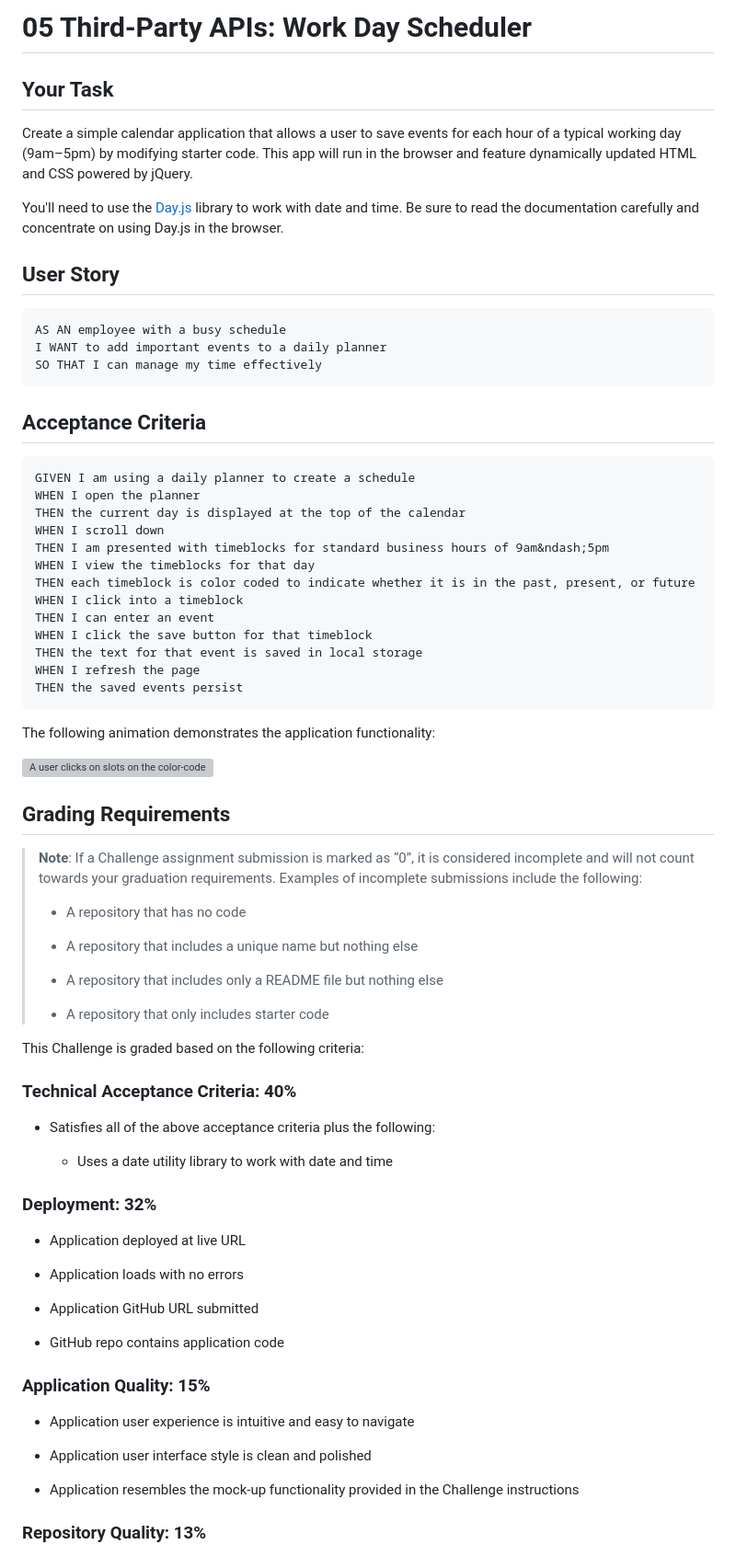
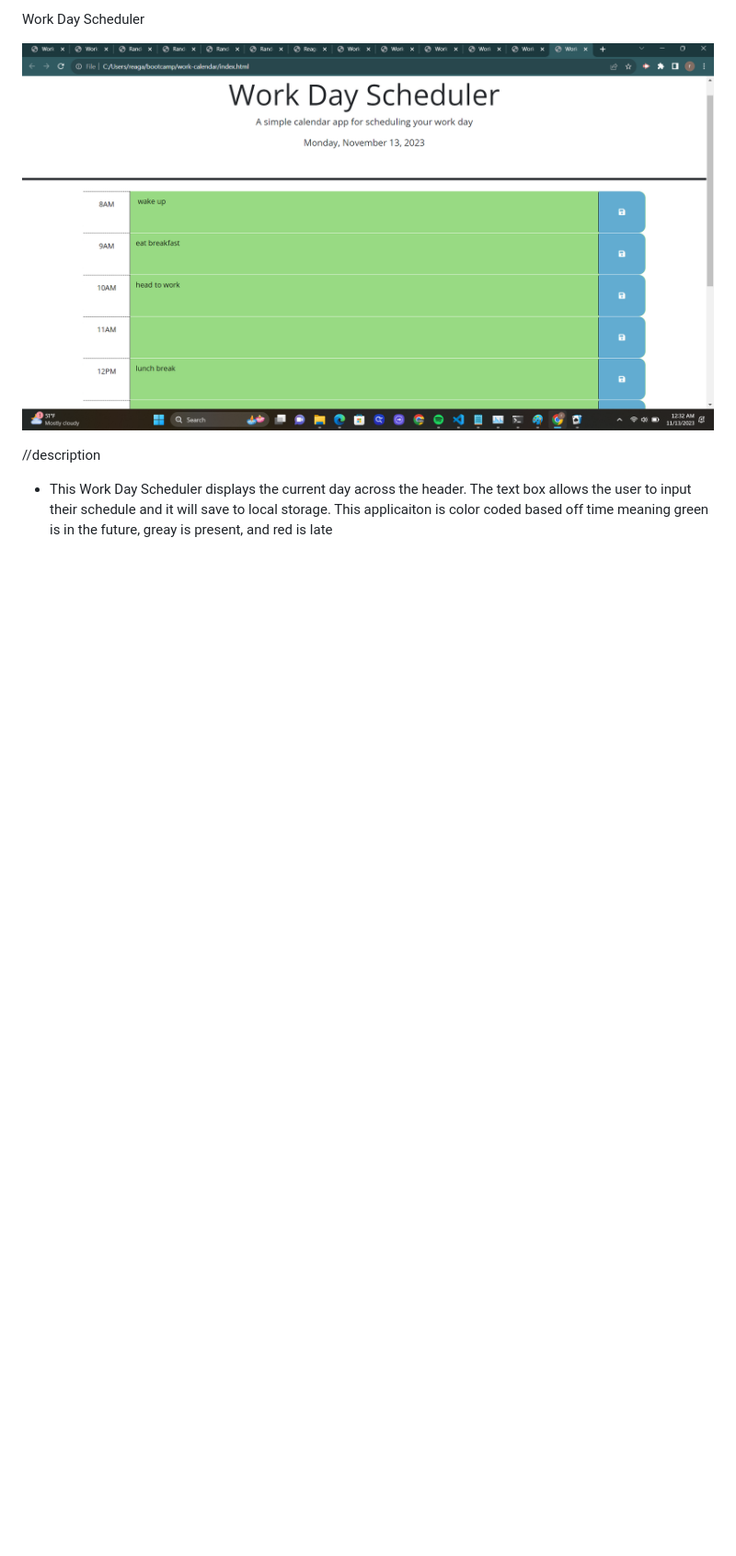
Before and after one commit to reagan1440/work-calendar, a Markdown page: README.md, the part around the change printed below. Shown: that part at 92% size. GitHub-like rendering; pictures changed too: image/Screenshot 2023-11-13 003250.png (added); blank space fills up the shorter version; grey boxes are pictures that could not be loaded.

Commit message:
worked on readme and added image and image file

````diff
--- a/README.md
+++ b/README.md
@@ -1,79 +1,7 @@
-# 05 Third-Party APIs: Work Day Scheduler
+Work Day Scheduler
 
-## Your Task
+![screenshot](image/Screenshot%202023-11-13%20003250.png)
 
-Create a simple calendar application that allows a user to save events for each hour of a typical working day (9am&ndash;5pm) by modifying starter code. This app will run in the browser and feature dynamically updated HTML and CSS powered by jQuery.
+//description
+* This Work Day Scheduler displays the current day across the header. The text box allows the user to input their schedule and it will save to local storage. This applicaiton is color coded based off time meaning green is in the future, greay is present, and red is late
 
-You'll need to use the [Day.js](https://day.js.org/en/) library to work with date and time. Be sure to read the documentation carefully and concentrate on using Day.js in the browser.
-
-## User Story
-
-```md
-AS AN employee with a busy schedule
-I WANT to add important events to a daily planner
-SO THAT I can manage my time effectively
-```
-
-## Acceptance Criteria
-
-```md
-GIVEN I am using a daily planner to create a schedule
-WHEN I open the planner
-THEN the current day is displayed at the top of the calendar
-WHEN I scroll down
-THEN I am presented with timeblocks for standard business hours of 9am&ndash;5pm
-WHEN I view the timeblocks for that day
-THEN each timeblock is color coded to indicate whether it is in the past, present, or future
-WHEN I click into a timeblock
-THEN I can enter an event
-WHEN I click the save button for that timeblock
-THEN the text for that event is saved in local storage
-WHEN I refresh the page
-THEN the saved events persist
-```
-
-The following animation demonstrates the application functionality:
-
-<!-- @TODO: create ticket to review/update image) -->
-![A user clicks on slots on the color-coded calendar and edits the events.](./Assets/05-third-party-apis-homework-demo.gif)
-
-## Grading Requirements
-
-> **Note**: If a Challenge assignment submission is marked as “0”, it is considered incomplete and will not count towards your graduation requirements. Examples of incomplete submissions include the following:
->
-> * A repository that has no code
->
-> * A repository that includes a unique name but nothing else
->
-> * A repository that includes only a README file but nothing else
->
-> * A repository that only includes starter code
-
-This Challenge is graded based on the following criteria:
-
-### Technical Acceptance Criteria: 40%
-
-* Satisfies all of the above acceptance criteria plus the following:
-
-  * Uses a date utility library to work with date and time
-
-### Deployment: 32%
-
-* Application deployed at live URL
-
-* Application loads with no errors
-
-* Application GitHub URL submitted
-
-* GitHub repo contains application code
-
-### Application Quality: 15%
-
-* Application user experience is intuitive and easy to navigate
-
-* Application user interface style is clean and polished
-
-* Application resembles the mock-up functionality provided in the Challenge instructions
-
-### Repository Quality: 13%
-
````
Also changed, not shown: other parts of README.md (+8 -20 lines), 1 other file.
